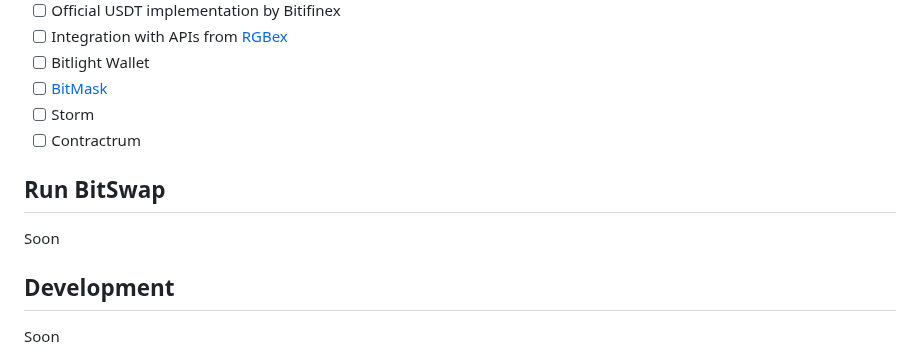
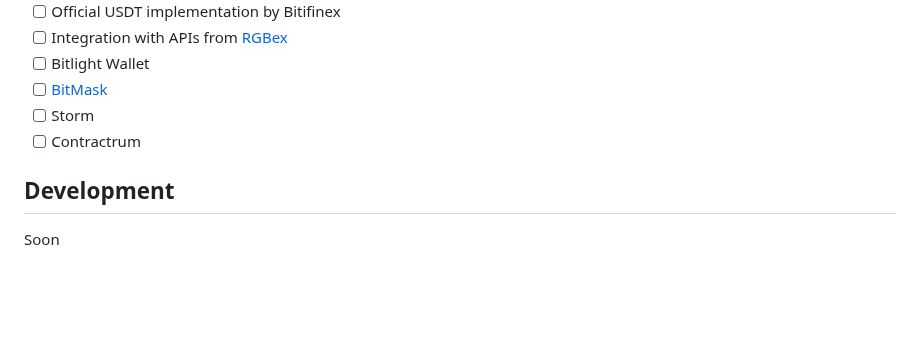
Before and after one commit to BitSwap-BiFi/Bitswap-demo, a Markdown page: README.md, the part around the change. Rendered like a GitHub page; blank space fills up the shorter version.

```diff
--- a/README.md
+++ b/README.md
@@ -100,10 +100,6 @@ How there's no lunch free, you can lose sats in these scenarios:
 - [ ] Storm
 - [ ] Contractrum
 
-## Run BitSwap
-
-Soon
-
 ## Development
 
 Soon
```
